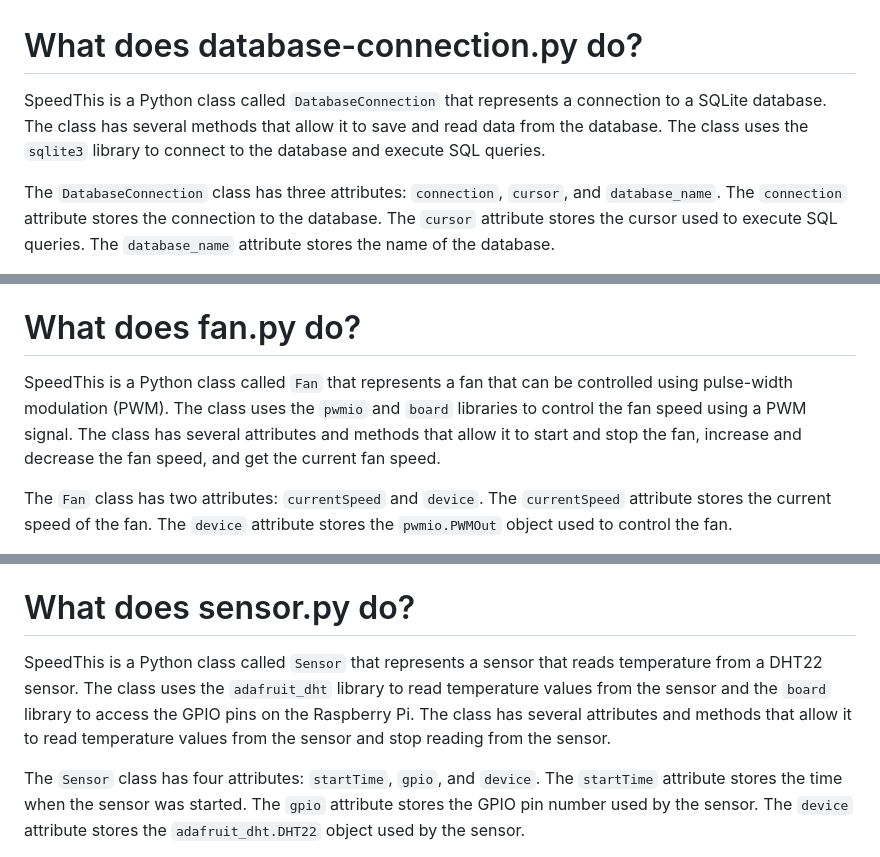
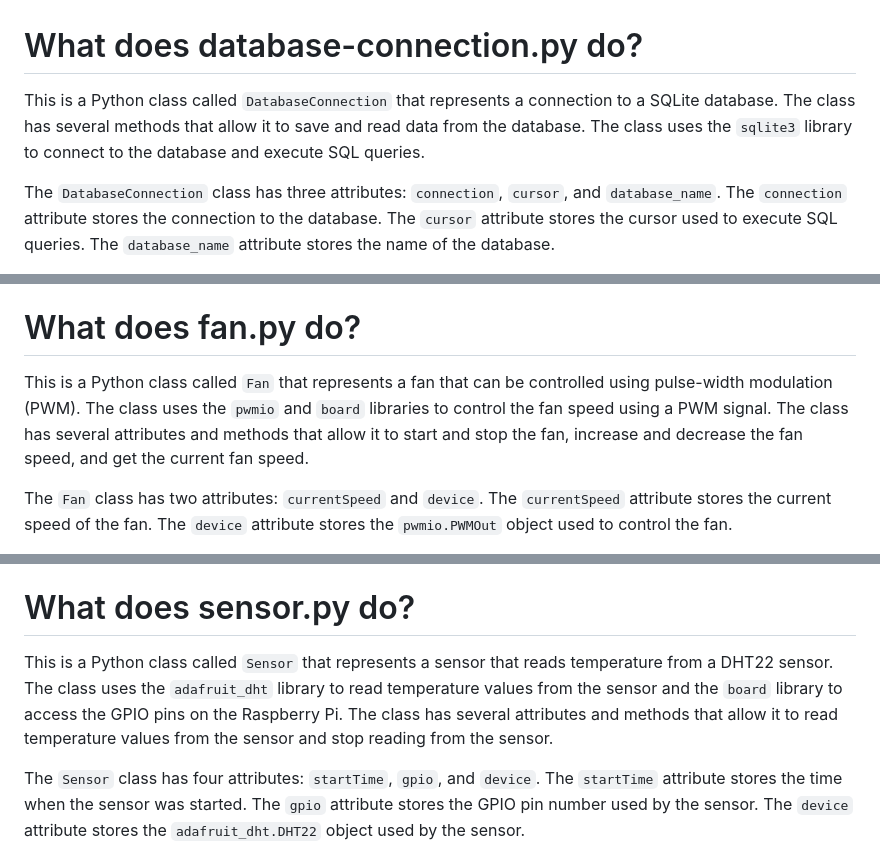
Before and after one commit to EliasPh/GRINCH, a Markdown page: the-actual-code/the-actual-code.md, 3 parts joined by grey strips. GitHub-like rendering.

```diff
--- a/the-actual-code/the-actual-code.md
+++ b/the-actual-code/the-actual-code.md
@@ -1,5 +1,5 @@
 # What does database-connection.py do?
-SpeedThis is a Python class called `DatabaseConnection` that represents a connection to a SQLite database. The class has several methods that allow it to save and read data from the database. The class uses the `sqlite3` library to connect to the database and execute SQL queries.
+This is a Python class called `DatabaseConnection` that represents a connection to a SQLite database. The class has several methods that allow it to save and read data from the database. The class uses the `sqlite3` library to connect to the database and execute SQL queries.
 
 The `DatabaseConnection` class has three attributes: `connection`, `cursor`, and `database_name`. The `connection` attribute stores the connection to the database. The `cursor` attribute stores the cursor used to execute SQL queries. The `database_name` attribute stores the name of the database.
 
@@ -9,7 +9,7 @@ The `DatabaseConnection` class has several methods for saving and reading data f
 
 
 # What does fan.py do?
-SpeedThis is a Python class called `Fan` that represents a fan that can be controlled using pulse-width modulation (PWM). The class uses the `pwmio` and `board` libraries to control the fan speed using a PWM signal. The class has several attributes and methods that allow it to start and stop the fan, increase and decrease the fan speed, and get the current fan speed.
+This is a Python class called `Fan` that represents a fan that can be controlled using pulse-width modulation (PWM). The class uses the `pwmio` and `board` libraries to control the fan speed using a PWM signal. The class has several attributes and methods that allow it to start and stop the fan, increase and decrease the fan speed, and get the current fan speed.
 
 The `Fan` class has two attributes: `currentSpeed` and `device`. The `currentSpeed` attribute stores the current speed of the fan. The `device` attribute stores the `pwmio.PWMOut` object used to control the fan.
 
@@ -20,7 +20,7 @@ The `Fan` class has four methods: `startSpinning`, `stopSpinning`, `increaseSpee
 
 
 # What does sensor.py do?
-SpeedThis is a Python class called `Sensor` that represents a sensor that reads temperature from a DHT22 sensor. The class uses the `adafruit_dht` library to read temperature values from the sensor and the `board` library to access the GPIO pins on the Raspberry Pi. The class has several attributes and methods that allow it to read temperature values from the sensor and stop reading from the sensor.
+This is a Python class called `Sensor` that represents a sensor that reads temperature from a DHT22 sensor. The class uses the `adafruit_dht` library to read temperature values from the sensor and the `board` library to access the GPIO pins on the Raspberry Pi. The class has several attributes and methods that allow it to read temperature values from the sensor and stop reading from the sensor.
 
 The `Sensor` class has four attributes: `startTime`, `gpio`, and `device`. The `startTime` attribute stores the time when the sensor was started. The `gpio` attribute stores the GPIO pin number used by the sensor. The `device` attribute stores the `adafruit_dht.DHT22` object used by the sensor.
 
```
Also changed, not shown: other parts of the-actual-code/the-actual-code.md (+1 -1 lines).
